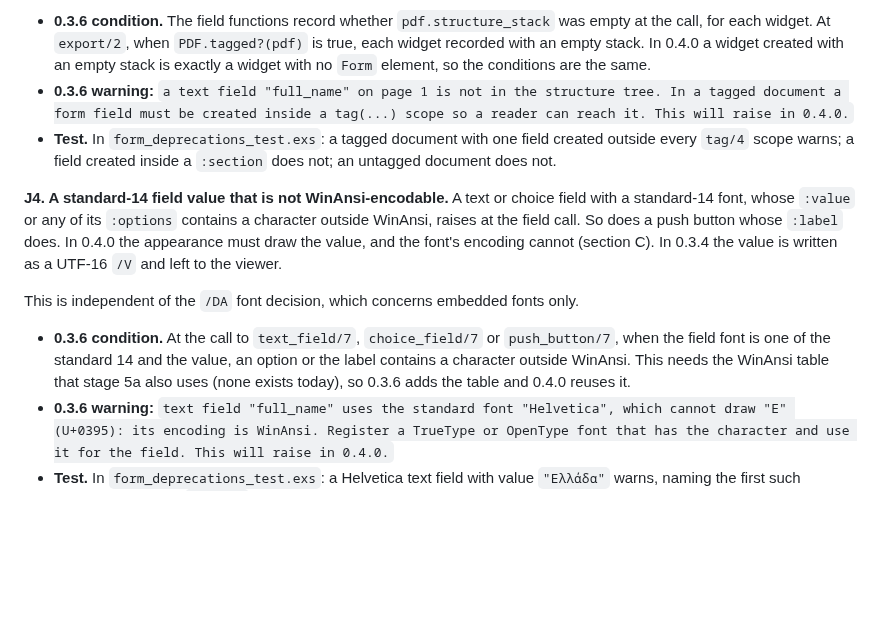
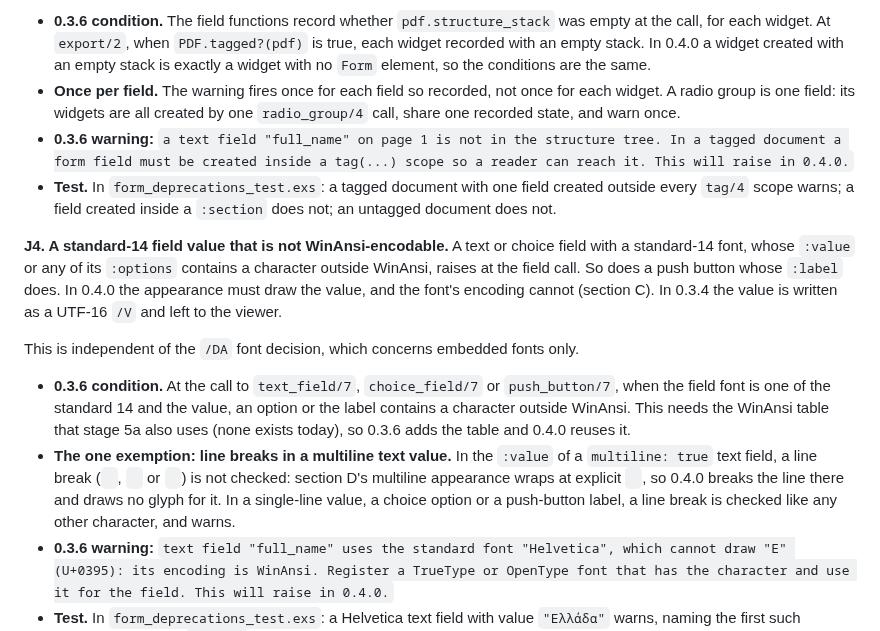
Before and after one commit to thatsme/tincture, a Markdown page: docs/design/0.4.0-forms.md, the part around the change. Rendered like a GitHub page; blank space fills up the shorter version.

Commit message:
design 0.4.0: section J states J4's multiline exemption and J2's once-per-field rule

```diff
--- a/docs/design/0.4.0-forms.md
+++ b/docs/design/0.4.0-forms.md
@@ -1794,6 +1794,10 @@ refuses it as `:field_outside_structure` (section F).
   `export/2`, when `PDF.tagged?(pdf)` is true, each widget recorded with an
   empty stack. In 0.4.0 a widget created with an empty stack is exactly a
   widget with no `Form` element, so the conditions are the same.
+- **Once per field.** The warning fires once for each field so recorded, not
+  once for each widget. A radio group is one field: its widgets are all
+  created by one `radio_group/4` call, share one recorded state, and warn
+  once.
 - **0.3.6 warning:**
   `a text field "full_name" on page 1 is not in the structure tree. In a tagged document a form field must be created inside a tag(...) scope so a reader can reach it. This will raise in 0.4.0.`
 - **Test.** In `form_deprecations_test.exs`: a tagged document with one field
@@ -1815,6 +1819,16 @@ only.
   value, an option or the label contains a character outside WinAnsi. This
   needs the WinAnsi table that stage 5a also uses (none exists today), so
   0.3.6 adds the table and 0.4.0 reuses it.
+- **The one exemption: line breaks in a multiline text value.** In the
+  `:value` of a `multiline: true` text field, a line break (`
+`, `
+` or
+  `
+`) is not checked: section D's multiline appearance wraps at explicit
+  `
+`, so 0.4.0 breaks the line there and draws no glyph for it. In a
+  single-line value, a choice option or a push-button label, a line break is
+  checked like any other character, and warns.
 - **0.3.6 warning:**
   `text field "full_name" uses the standard font "Helvetica", which cannot draw "Ε" (U+0395): its encoding is WinAnsi. Register a TrueType or OpenType font that has the character and use it for the field. This will raise in 0.4.0.`
 - **Test.** In `form_deprecations_test.exs`: a Helvetica text field with
```
